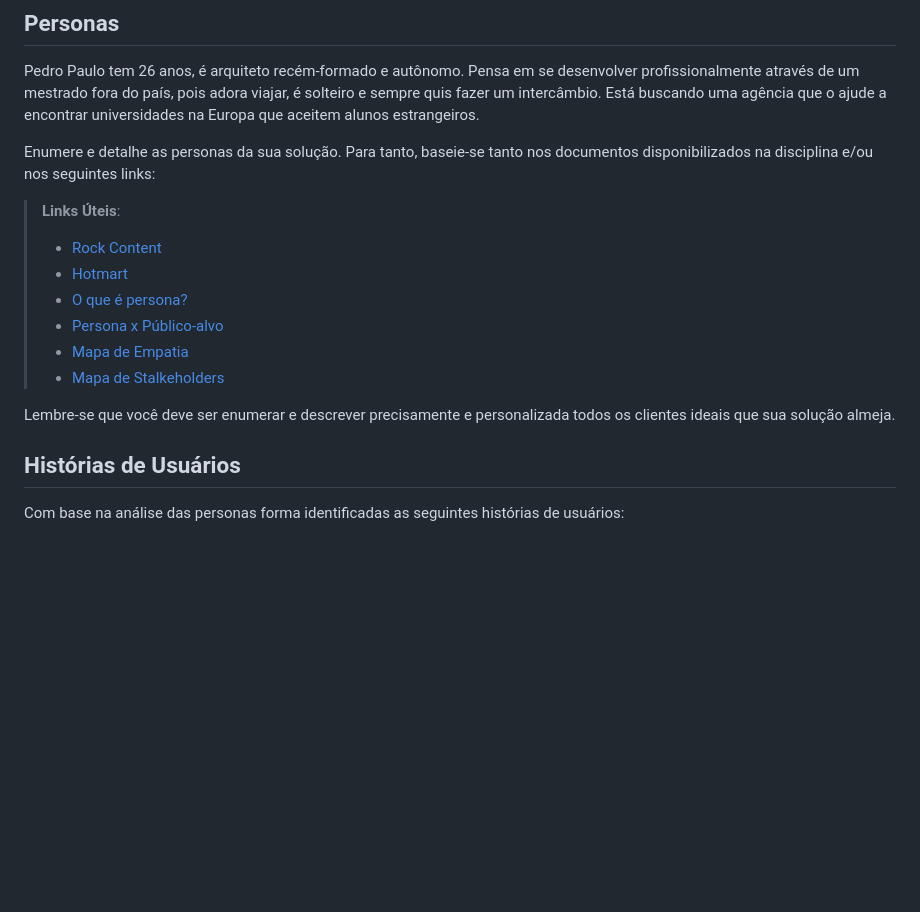
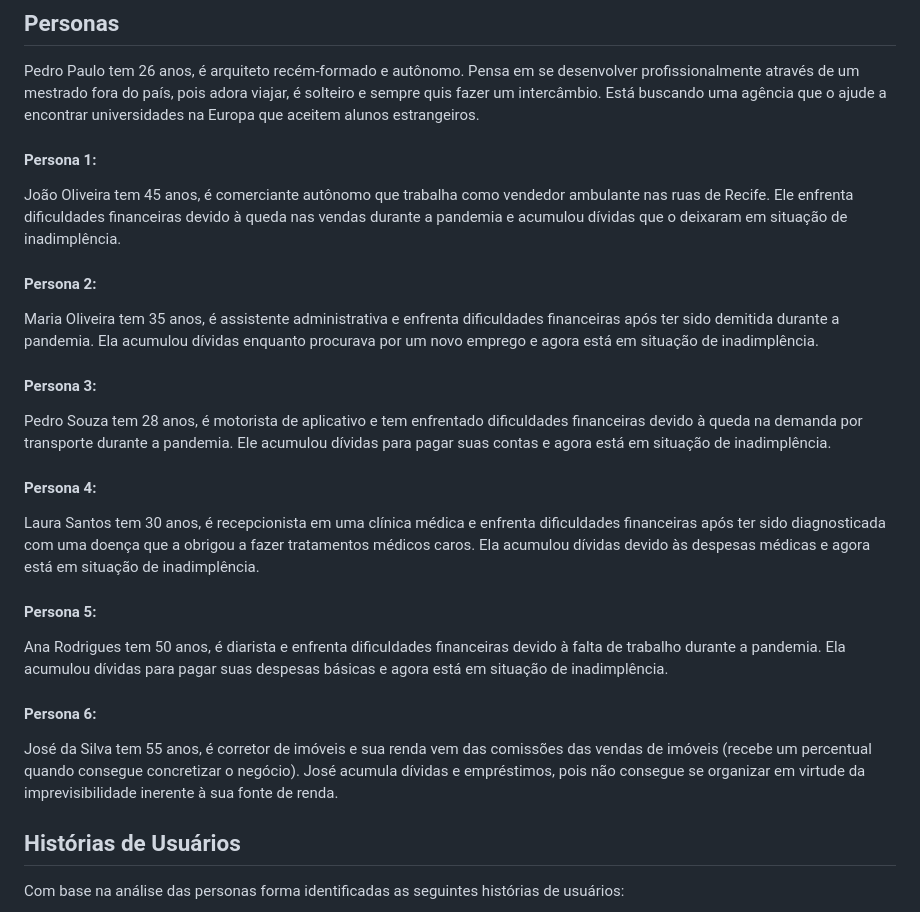
Before and after one commit to ICEI-PUC-Minas-PMV-SI/pmv-si-2024-1-pe1-t3-si_t3_app_web_1osem2024_gp03, a Markdown page: docs/02-Especificação do Projeto.md, the part around the change printed below. Drawn GitHub-style; blank space fills up the shorter version.

```diff
--- a/docs/02-Especificação do Projeto.md
+++ b/docs/02-Especificação do Projeto.md
@@ -10,7 +10,34 @@ Apresente uma visão geral do que será abordado nesta parte do documento, enume
 
 Pedro Paulo tem 26 anos, é arquiteto recém-formado e autônomo. Pensa em se desenvolver profissionalmente através de um mestrado fora do país, pois adora viajar, é solteiro e sempre quis fazer um intercâmbio. Está buscando uma agência que o ajude a encontrar universidades na Europa que aceitem alunos estrangeiros.
 
-Enumere e detalhe as personas da sua solução. Para tanto, baseie-se tanto nos documentos disponibilizados na disciplina e/ou nos seguintes links:
+#### Persona 1:
+
+João Oliveira tem 45 anos, é comerciante autônomo que trabalha como vendedor ambulante nas ruas de Recife. Ele enfrenta dificuldades financeiras devido à queda nas vendas durante a pandemia e acumulou dívidas que o deixaram em situação de inadimplência.
+
+#### Persona 2:
+
+Maria Oliveira tem 35 anos, é assistente administrativa e enfrenta dificuldades financeiras após ter sido demitida durante a pandemia. Ela acumulou dívidas enquanto procurava por um novo emprego e agora está em situação de inadimplência.
+
+#### Persona 3:
+
+Pedro Souza tem 28 anos, é motorista de aplicativo e tem enfrentado dificuldades financeiras devido à queda na demanda por transporte durante a pandemia. Ele acumulou dívidas para pagar suas contas e agora está em situação de inadimplência.
+
+
+#### Persona 4:
+
+Laura Santos tem 30 anos, é recepcionista em uma clínica médica e enfrenta dificuldades financeiras após ter sido diagnosticada com uma doença que a obrigou a fazer tratamentos médicos caros. Ela acumulou dívidas devido às despesas médicas e agora está em situação de inadimplência.
+
+#### Persona 5:
+
+Ana Rodrigues tem 50 anos, é diarista e enfrenta dificuldades financeiras devido à falta de trabalho durante a pandemia. Ela acumulou dívidas para pagar suas despesas básicas e agora está em situação de inadimplência.
+
+#### Persona 6:
+
+José da Silva tem 55 anos, é corretor de imóveis e sua renda vem das comissões das vendas de imóveis (recebe um percentual quando consegue concretizar o negócio). José acumula dívidas e empréstimos, pois não consegue se organizar em virtude da imprevisibilidade inerente à sua fonte de renda.
+
+
+
+<!-- Enumere e detalhe as personas da sua solução. Para tanto, baseie-se tanto nos documentos disponibilizados na disciplina e/ou nos seguintes links:
 
 > **Links Úteis**:
 > - [Rock Content](https://rockcontent.com/blog/personas/)
@@ -20,7 +47,7 @@ Enumere e detalhe as personas da sua solução. Para tanto, baseie-se tanto nos
 > - [Mapa de Empatia](https://resultadosdigitais.com.br/blog/mapa-da-empatia/)
 > - [Mapa de Stalkeholders](https://www.racecomunicacao.com.br/blog/como-fazer-o-mapeamento-de-stakeholders/)
 >
-Lembre-se que você deve ser enumerar e descrever precisamente e personalizada todos os clientes ideais que sua solução almeja.
+Lembre-se que você deve ser enumerar e descrever precisamente e personalizada todos os clientes ideais que sua solução almeja. -->
 
 ## Histórias de Usuários
 
```
Also changed, not shown: other parts of docs/02-Especificação do Projeto.md (+19 -2 lines).
